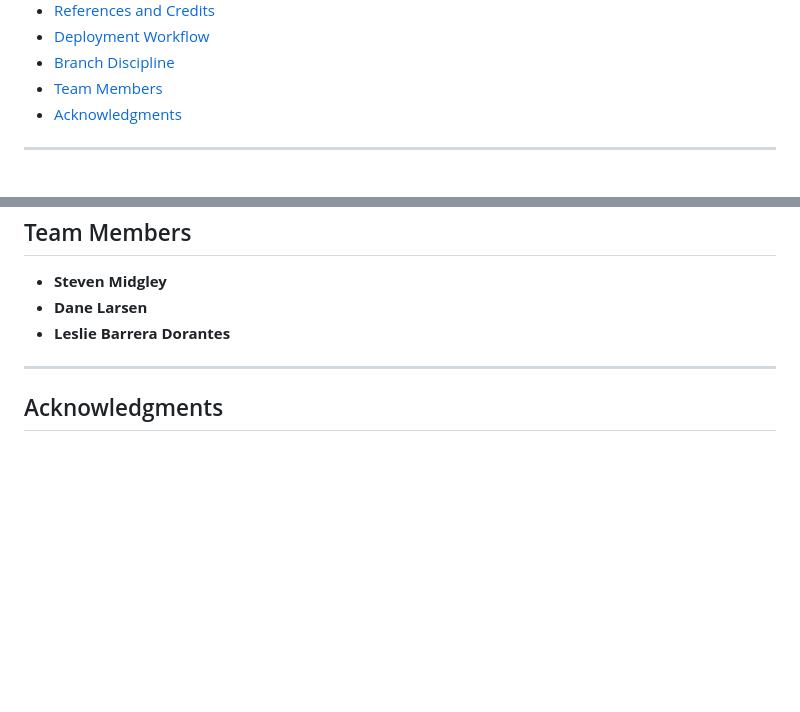
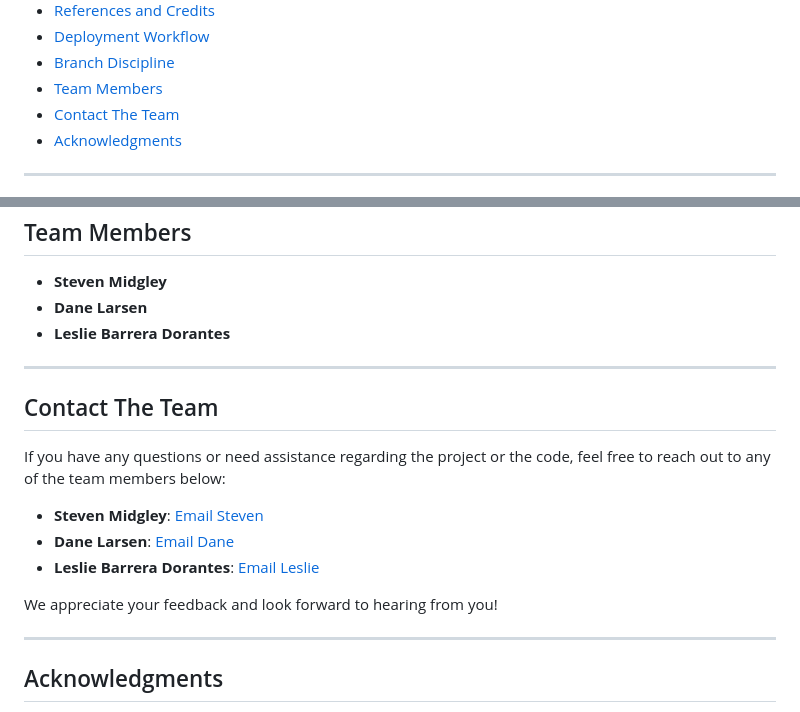
Before and after one commit to steven-midgley/project_one, a Markdown page: README.md, 2 parts joined by grey strips. Drawn GitHub-style; blank space fills up the shorter version.

Commit message:
added contact the team space so users can reach out and give us tips or feedback of their choice

```diff
--- a/README.md
+++ b/README.md
@@ -22,6 +22,7 @@
 - [Deployment Workflow](#deployment-workflow)
 - [Branch Discipline](#branch-discipline)
 - [Team Members](#team-members)
+- [Contact The Team](#contact-the-team)
 - [Acknowledgments](#acknowledgments)
 
 ---
@@ -453,6 +454,18 @@ Further research could incorporate external factors, such as weather conditions
 
 ---
 
+## Contact The Team
+
+If you have any questions or need assistance regarding the project or the code, feel free to reach out to any of the team members below:
+
+- **Steven Midgley**: [Email Steven](steven.midgley@maggiesottero.com)
+- **Dane Larsen**: [Email Dane](danelarsen12@gmail.com)
+- **Leslie Barrera Dorantes**: [Email Leslie](lesliebarrera.d@gmail.com)
+
+We appreciate your feedback and look forward to hearing from you!
+
+---
+
 ## Acknowledgments
 
 We would like to express our sincere gratitude to the following individuals and organizations for their invaluable contributions to this project:
```
